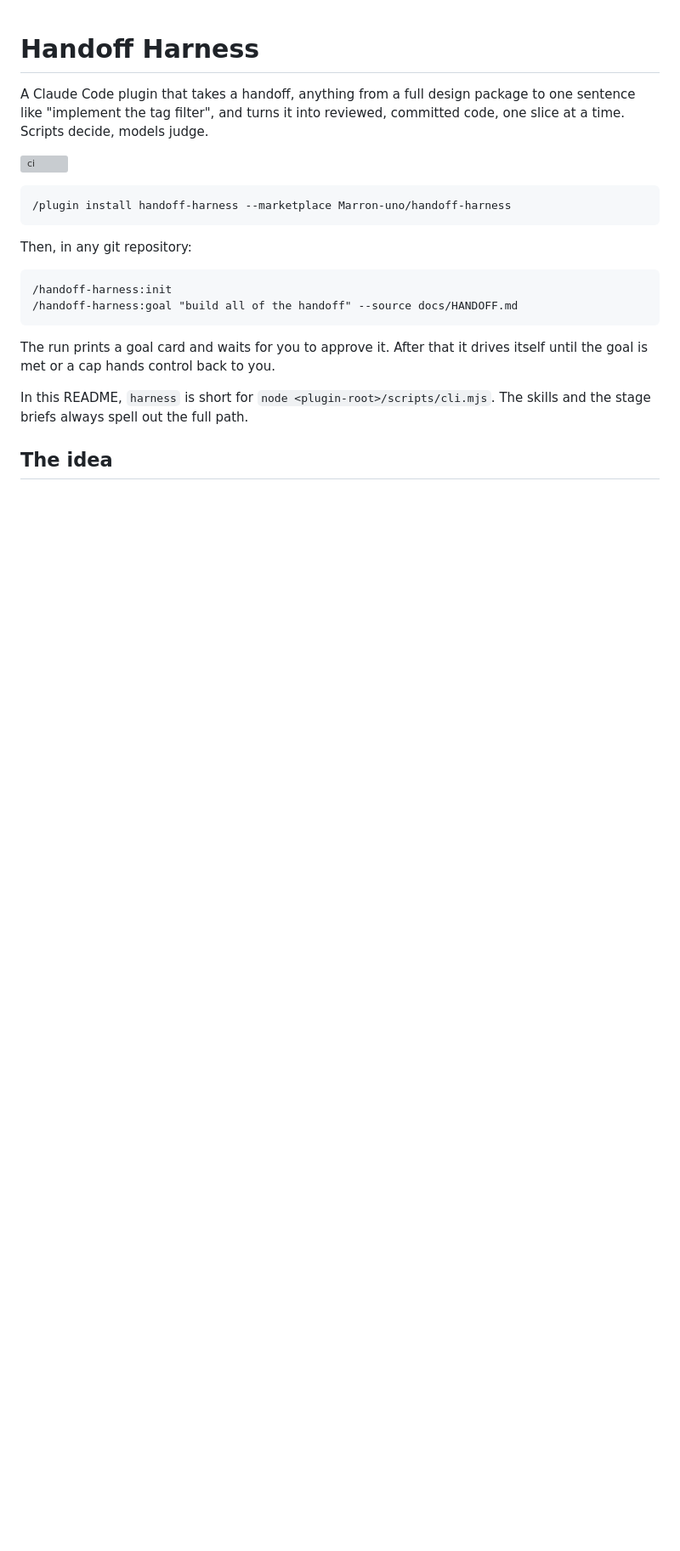
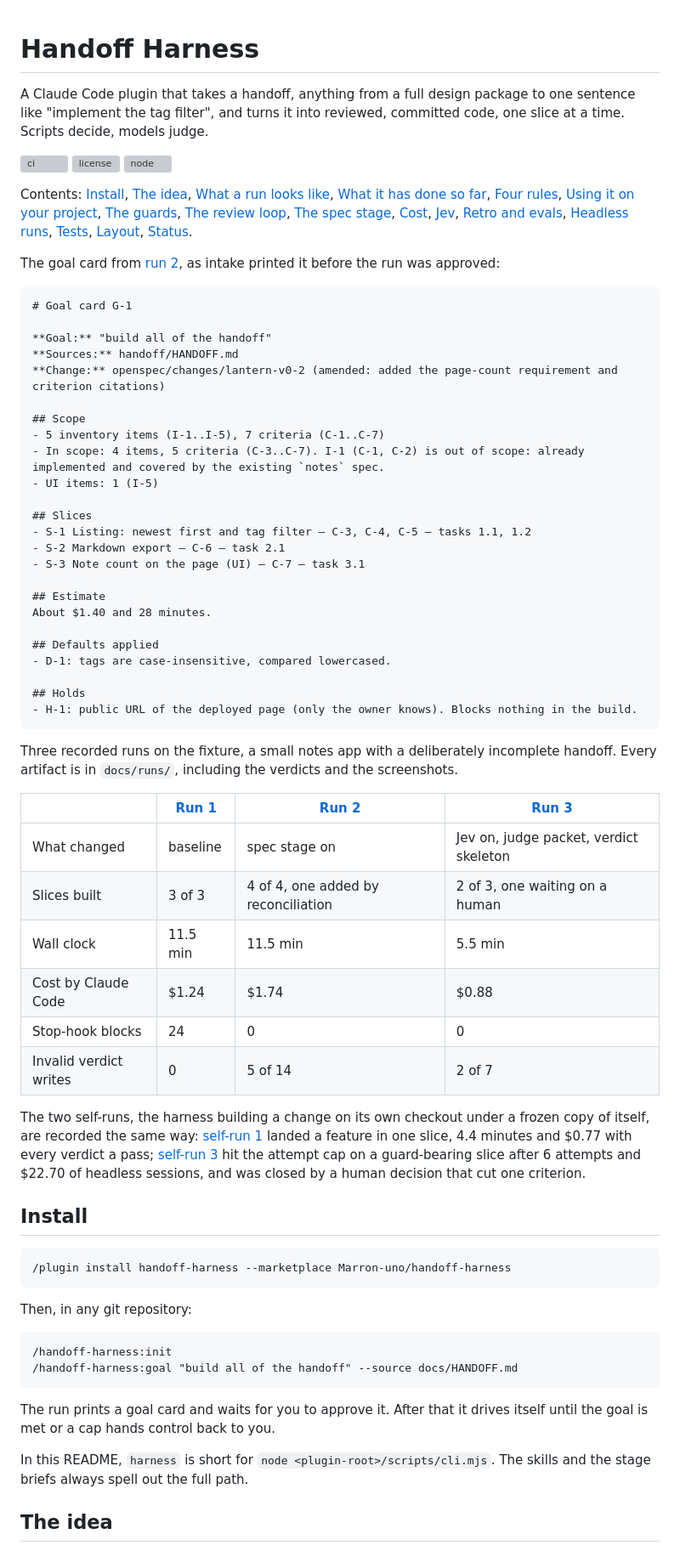
Before and after one commit to Marron-uno/handoff-harness, a Markdown page: README.md, the part around one of its changes. Shown at 85% size. GitHub-like rendering; blank space fills up the shorter version; grey boxes are pictures that could not be loaded.

Commit message:
docs: README puts the proof above the fold
Order of the top of the file: title and pitch, three badges (CI, license,
Node range read from package.json), a one-paragraph table of contents, run
2's goal card as intake printed it, the run table with the self-run
sentence, then Install. Every section heading stays as it was so existing
links hold; Install is the one new heading, since the install blocks had
none. The finding example and the cost side-by-side stay under "What it has
done so far", which now opens by pointing at the table above.

Co-Authored-By: Claude Fable 5.1 <noreply@anthropic.com>
Claude-Session: https://claude.ai/code/session_01HhFDDspJoZD4d7nxEE1te2

````diff
--- a/README.md
+++ b/README.md
@@ -3,6 +3,54 @@
 A Claude Code plugin that takes a handoff, anything from a full design package to one sentence like "implement the tag filter", and turns it into reviewed, committed code, one slice at a time. Scripts decide, models judge.
 
 [![ci](https://github.com/Marron-uno/handoff-harness/actions/workflows/ci.yml/badge.svg)](https://github.com/Marron-uno/handoff-harness/actions/workflows/ci.yml)
+[![license](https://img.shields.io/github/license/Marron-uno/handoff-harness)](LICENSE)
+[![node](https://img.shields.io/badge/dynamic/json?url=https%3A%2F%2Fraw.githubusercontent.com%2FMarron-uno%2Fhandoff-harness%2Fmain%2Fpackage.json&query=%24.engines.node&label=node)](package.json)
+
+Contents: [Install](#install), [The idea](#the-idea), [What a run looks like](#what-a-run-looks-like), [What it has done so far](#what-it-has-done-so-far), [Four rules](#four-rules), [Using it on your project](#using-it-on-your-project), [The guards](#the-guards), [The review loop](#the-review-loop), [The spec stage](#the-spec-stage), [Cost](#cost), [Jev](#jev-optional), [Retro and evals](#retro-and-evals), [Headless runs](#headless-runs), [Tests](#tests), [Layout](#layout), [Status](#status).
+
+The goal card from [run 2](docs/runs/2026-10-14-fixture-run-2/README.md), as intake printed it before the run was approved:
+
+```
+# Goal card G-1
+
+**Goal:** "build all of the handoff"
+**Sources:** handoff/HANDOFF.md
+**Change:** openspec/changes/lantern-v0-2 (amended: added the page-count requirement and criterion citations)
+
+## Scope
+- 5 inventory items (I-1..I-5), 7 criteria (C-1..C-7)
+- In scope: 4 items, 5 criteria (C-3..C-7). I-1 (C-1, C-2) is out of scope: already implemented and covered by the existing `notes` spec.
+- UI items: 1 (I-5)
+
+## Slices
+- S-1 Listing: newest first and tag filter — C-3, C-4, C-5 — tasks 1.1, 1.2
+- S-2 Markdown export — C-6 — task 2.1
+- S-3 Note count on the page (UI) — C-7 — task 3.1
+
+## Estimate
+About $1.40 and 28 minutes.
+
+## Defaults applied
+- D-1: tags are case-insensitive, compared lowercased.
+
+## Holds
+- H-1: public URL of the deployed page (only the owner knows). Blocks nothing in the build.
+```
+
+Three recorded runs on the fixture, a small notes app with a deliberately incomplete handoff. Every artifact is in `docs/runs/`, including the verdicts and the screenshots.
+
+| | [Run 1](docs/runs/2026-10-14-fixture-run-1/README.md) | [Run 2](docs/runs/2026-10-14-fixture-run-2/README.md) | [Run 3](docs/runs/2026-10-14-fixture-run-3/README.md) |
+|---|---|---|---|
+| What changed | baseline | spec stage on | Jev on, judge packet, verdict skeleton |
+| Slices built | 3 of 3 | 4 of 4, one added by reconciliation | 2 of 3, one waiting on a human |
+| Wall clock | 11.5 min | 11.5 min | 5.5 min |
+| Cost by Claude Code | $1.24 | $1.74 | $0.88 |
+| Stop-hook blocks | 24 | 0 | 0 |
+| Invalid verdict writes | 0 | 5 of 14 | 2 of 7 |
+
+The two self-runs, the harness building a change on its own checkout under a frozen copy of itself, are recorded the same way: [self-run 1](docs/runs/2026-10-14-self-run-1/README.md) landed a feature in one slice, 4.4 minutes and $0.77 with every verdict a pass; [self-run 3](docs/runs/2026-10-16-self-run-3/README.md) hit the attempt cap on a guard-bearing slice after 6 attempts and $22.70 of headless sessions, and was closed by a human decision that cut one criterion.
+
+## Install
 
 ```
 /plugin install handoff-harness --marketplace Marron-uno/handoff-harness
````
Also changed, not shown: other parts of README.md (+1 -14 lines).
